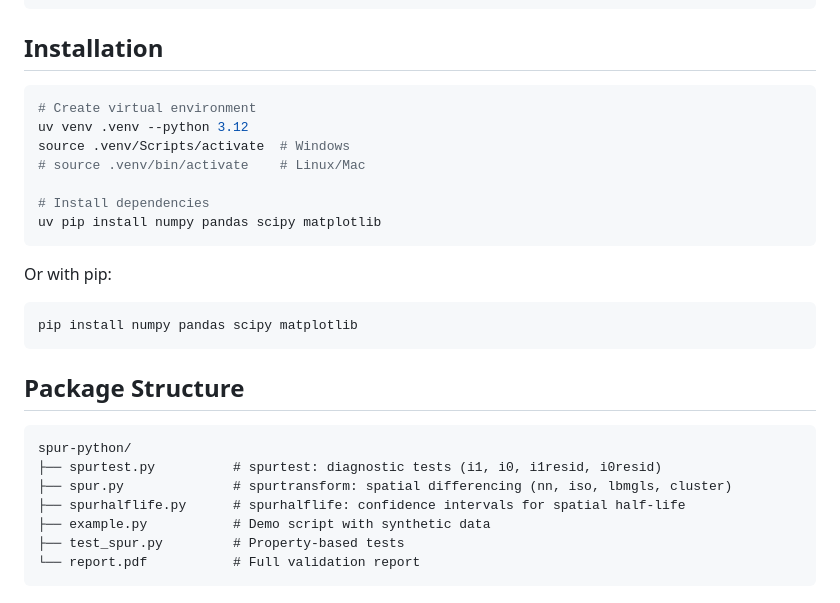
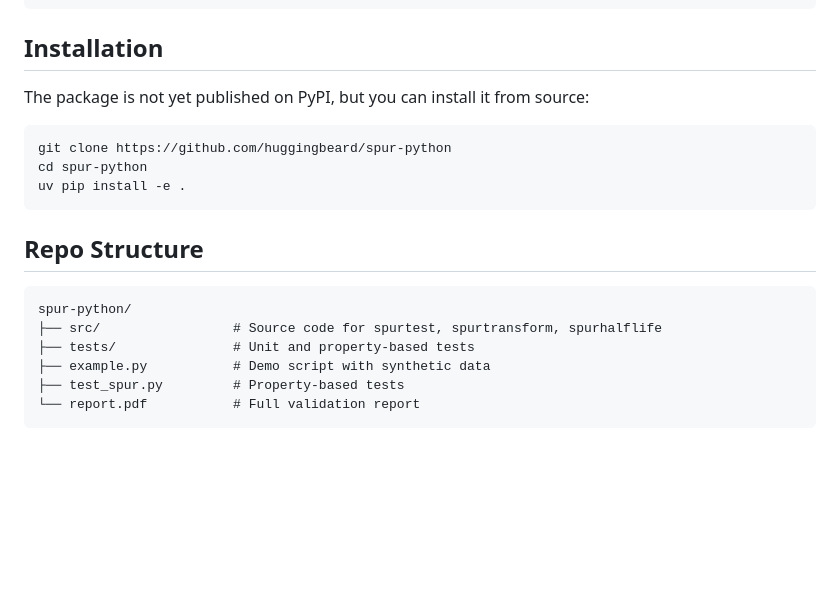
Before and after one commit to huggingbeard/spur-python, a Markdown page: README.md, the part around one of its changes. GitHub-like rendering; blank space fills up the shorter version.

Commit message:
[docs] minor installation clarifications in readme

````diff
--- a/README.md
+++ b/README.md
@@ -27,28 +27,20 @@ A Python implementation of the methods for diagnosing and correcting spatial uni
 
 ## Installation
 
+The package is not yet published on PyPI, but you can install it from source:
+
 ```bash
-# Create virtual environment
-uv venv .venv --python 3.12
-source .venv/Scripts/activate  # Windows
-# source .venv/bin/activate    # Linux/Mac
-
-# Install dependencies
-uv pip install numpy pandas scipy matplotlib
+git clone https://github.com/huggingbeard/spur-python
+cd spur-python
+uv pip install -e .
 ```
 
-Or with pip:
-```bash
-pip install numpy pandas scipy matplotlib
-```
-
-## Package Structure
+## Repo Structure
 
 ```
 spur-python/
-├── spurtest.py          # spurtest: diagnostic tests (i1, i0, i1resid, i0resid)
-├── spur.py              # spurtransform: spatial differencing (nn, iso, lbmgls, cluster)
-├── spurhalflife.py      # spurhalflife: confidence intervals for spatial half-life
+├── src/                 # Source code for spurtest, spurtransform, spurhalflife
+├── tests/               # Unit and property-based tests
 ├── example.py           # Demo script with synthetic data
 ├── test_spur.py         # Property-based tests
 └── report.pdf           # Full validation report
````
Also changed, not shown: other parts of README.md (+5 -6 lines).
